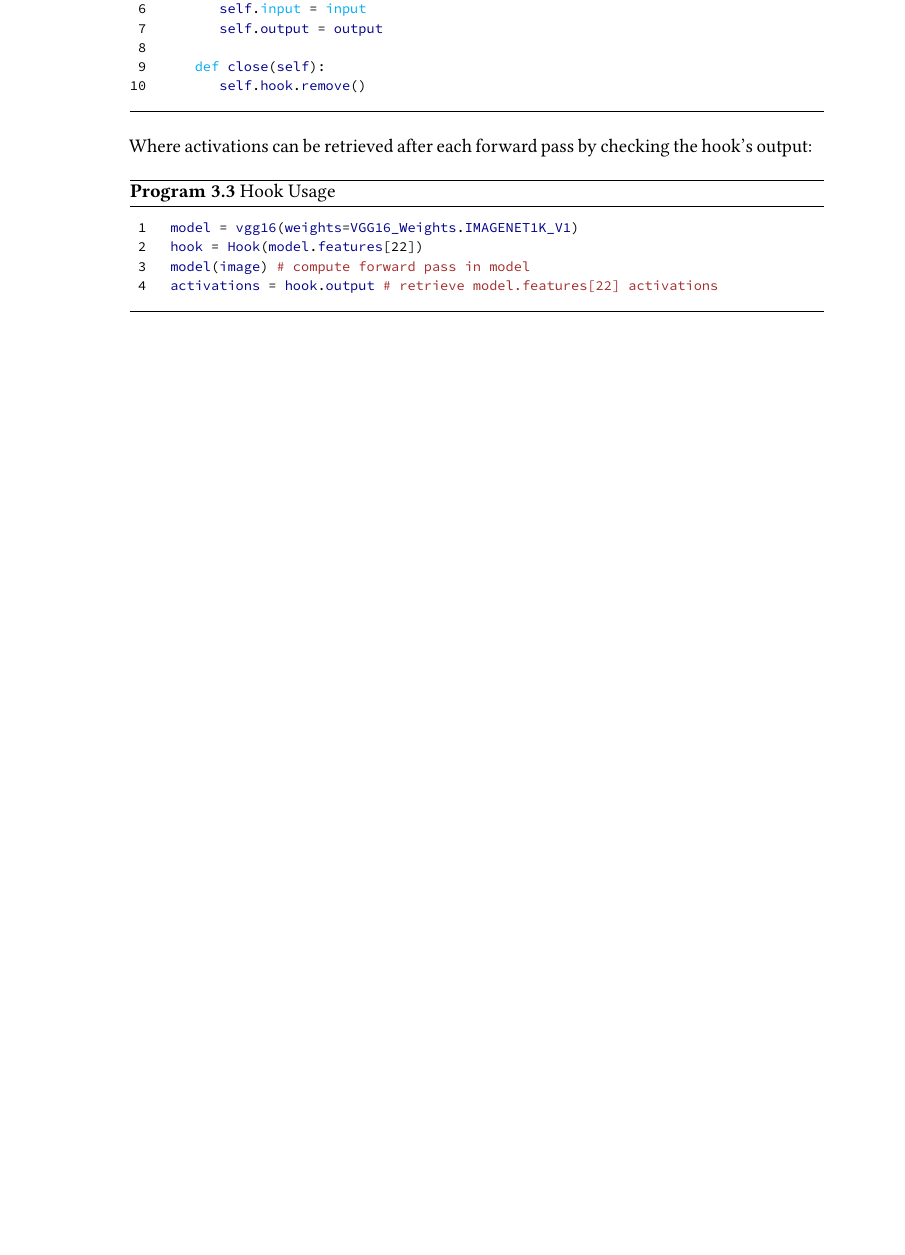
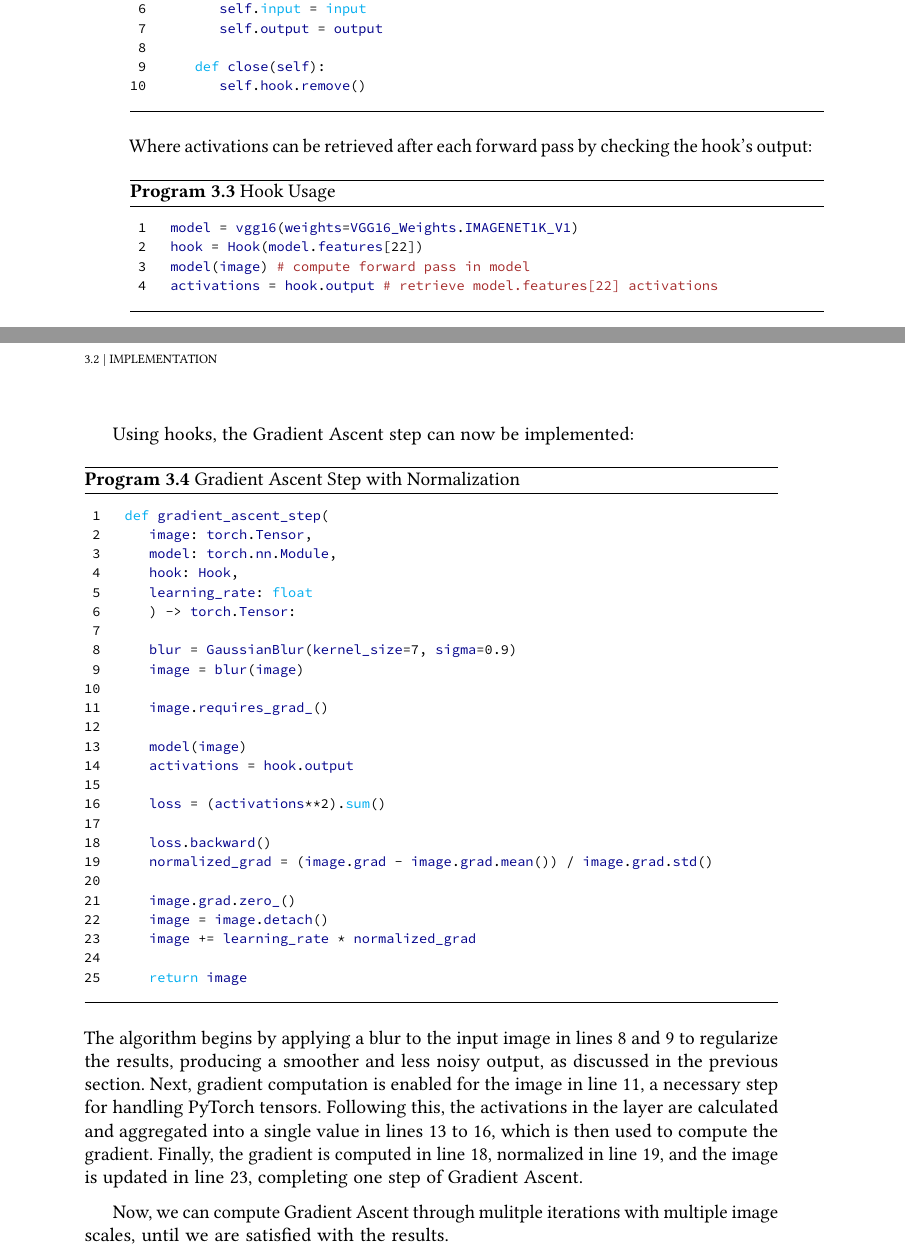
Before and after one commit to TCC-Conv-Explain/thesis, a LaTeX thesis (tese.tex, which reads conteudo/03-feature-visualization.tex): part of page 32 of 33 before the commit and two parts of pages 32 and 33 of 35 after it, the two joined at a grey line, cut so that both start at the same text, the shorter picture padded with empty space. Compiled offline with pdfLaTeX.

Commit message:
continue feat visualization chap

```diff
--- a/conteudo/03-feature-visualization.tex
+++ b/conteudo/03-feature-visualization.tex
@@ -210,3 +210,48 @@ In our implementation, we defined the following Hook class to track activations:
     \caption{Hook Usage}
 \end{program}
 
+\newpage
+Using hooks, the Gradient Ascent step can now be implemented:
+
+\begin{program}
+    \index{Python}
+    \centering
+    \label{code:gradient_ascent_step}
+
+    \begin{lstlisting}[language=Python, style=wider]
+        def gradient_ascent_step(
+            image: torch.Tensor,
+            model: torch.nn.Module,
+            hook: Hook,
+            learning_rate: float
+            ) -> torch.Tensor:
+
+            blur = GaussianBlur(kernel_size=7, sigma=0.9)
+            image = blur(image)
+
+            image.requires_grad_()
+
+            model(image)
+            activations = hook.output
+
+            loss = (activations**2).sum()
+
+            loss.backward()
+            normalized_grad = (image.grad - image.grad.mean()) / image.grad.std()
+
+            image.grad.zero_()
+            image = image.detach()
+            image += learning_rate * normalized_grad
+
+            return image
+    \end{lstlisting}
+
+    \caption{Gradient Ascent Step with Normalization}
+\end{program}
+
+\noindent The algorithm begins by applying a blur to the input image in lines 8 and 9 to regularize the results, producing a smoother and less noisy output, as discussed in the previous section.
+Next, gradient computation is enabled for the image in line 11, a necessary step for handling PyTorch tensors.
+Following this, the activations in the layer are calculated and aggregated into a single value in lines 13 to 16, which is then used to compute the gradient.
+Finally, the gradient is computed in line 18, normalized in line 19, and the image is updated in line 23, completing one step of Gradient Ascent.
+
+Now, we can compute Gradient Ascent through mulitple iterations with multiple image scales, until we are satisfied with the results.
@@ -212,0 +266,2 @@ In our implementation, we defined the following Hook class to track activations:
+            image: torch.Tensor,
+            model: torch.nn.Module,
@@ -212,0 +292 @@ In our implementation, we defined the following Hook class to track activations:
+            image = image.detach()
```
Also changed, not shown: conteudo/03-feature-visualization.tex (43 more changed lines).
